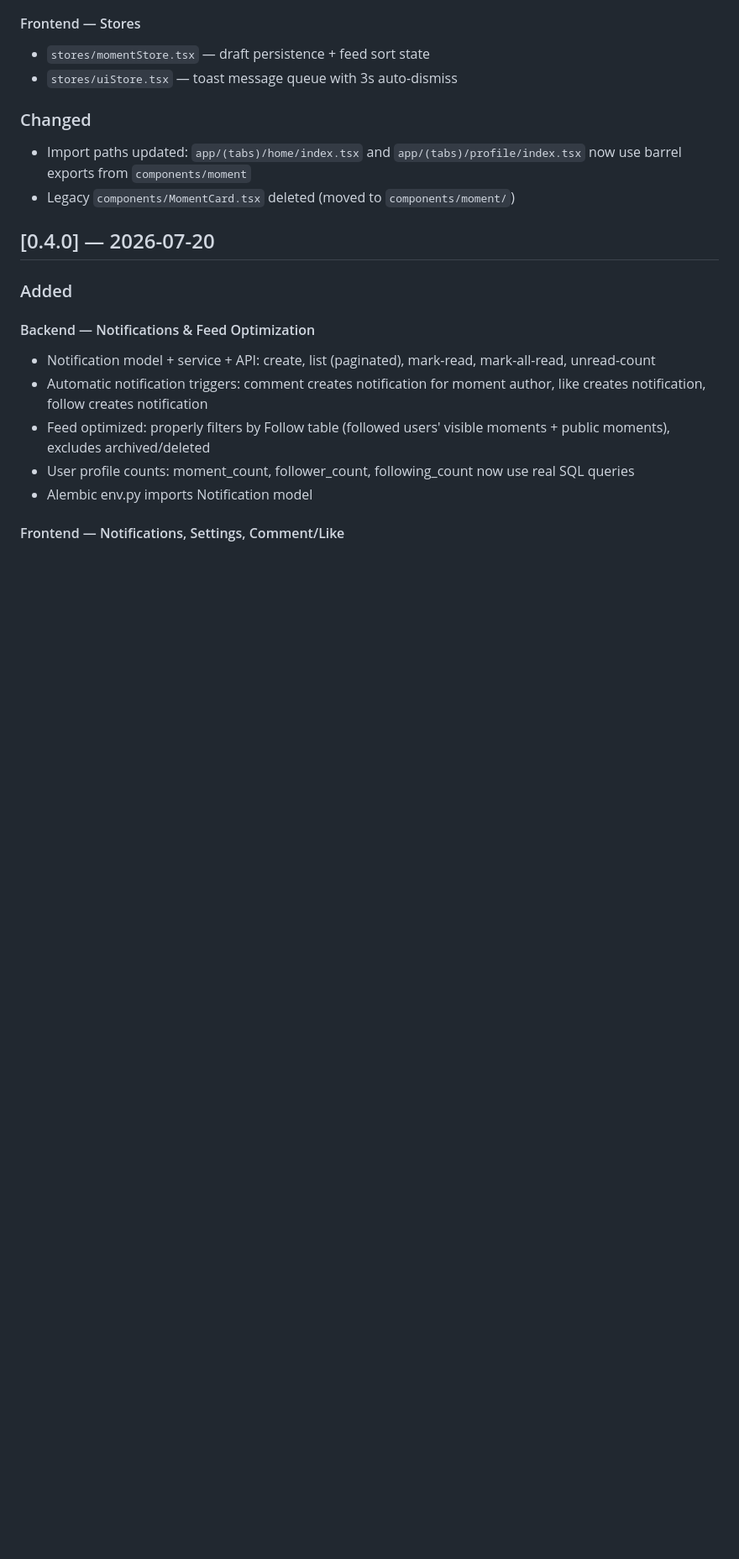
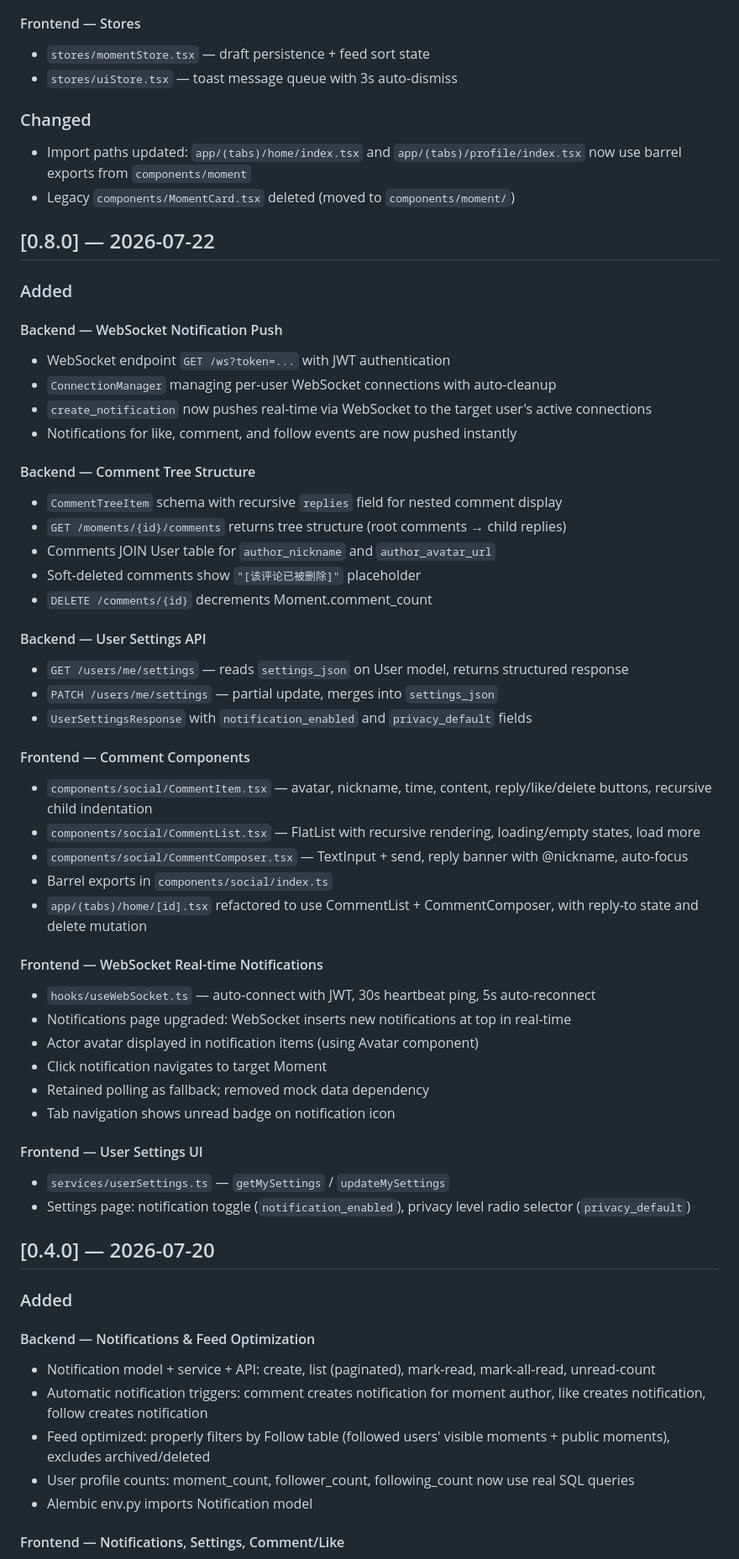
Before and after one commit to Sannnns15/ShengKe, a Markdown page: CHANGELOG.md, the part around the change. Shown at 84% size. Drawn GitHub-style; blank space fills up the shorter version.

Commit message:
docs: update CHANGELOG for v0.8.0 (sprint7 websocket, comments, settings)

```diff
--- a/CHANGELOG.md
+++ b/CHANGELOG.md
@@ -67,6 +67,47 @@ and this project adheres to [Semantic Versioning](https://semver.org/spec/v2.0.0
 ### Changed
 - Import paths updated: `app/(tabs)/home/index.tsx` and `app/(tabs)/profile/index.tsx` now use barrel exports from `components/moment`
 - Legacy `components/MomentCard.tsx` deleted (moved to `components/moment/`)
+
+## [0.8.0] — 2026-07-22
+
+### Added
+
+#### Backend — WebSocket Notification Push
+- WebSocket endpoint `GET /ws?token=...` with JWT authentication
+- `ConnectionManager` managing per-user WebSocket connections with auto-cleanup
+- `create_notification` now pushes real-time via WebSocket to the target user's active connections
+- Notifications for like, comment, and follow events are now pushed instantly
+
+#### Backend — Comment Tree Structure
+- `CommentTreeItem` schema with recursive `replies` field for nested comment display
+- `GET /moments/{id}/comments` returns tree structure (root comments → child replies)
+- Comments JOIN User table for `author_nickname` and `author_avatar_url`
+- Soft-deleted comments show `"[该评论已被删除]"` placeholder
+- `DELETE /comments/{id}` decrements Moment.comment_count
+
+#### Backend — User Settings API
+- `GET /users/me/settings` — reads `settings_json` on User model, returns structured response
+- `PATCH /users/me/settings` — partial update, merges into `settings_json`
+- `UserSettingsResponse` with `notification_enabled` and `privacy_default` fields
+
+#### Frontend — Comment Components
+- `components/social/CommentItem.tsx` — avatar, nickname, time, content, reply/like/delete buttons, recursive child indentation
+- `components/social/CommentList.tsx` — FlatList with recursive rendering, loading/empty states, load more
+- `components/social/CommentComposer.tsx` — TextInput + send, reply banner with @nickname, auto-focus
+- Barrel exports in `components/social/index.ts`
+- `app/(tabs)/home/[id].tsx` refactored to use CommentList + CommentComposer, with reply-to state and delete mutation
+
+#### Frontend — WebSocket Real-time Notifications
+- `hooks/useWebSocket.ts` — auto-connect with JWT, 30s heartbeat ping, 5s auto-reconnect
+- Notifications page upgraded: WebSocket inserts new notifications at top in real-time
+- Actor avatar displayed in notification items (using Avatar component)
+- Click notification navigates to target Moment
+- Retained polling as fallback; removed mock data dependency
+- Tab navigation shows unread badge on notification icon
+
+#### Frontend — User Settings UI
+- `services/userSettings.ts` — `getMySettings` / `updateMySettings`
+- Settings page: notification toggle (`notification_enabled`), privacy level radio selector (`privacy_default`)
 
 ## [0.4.0] — 2026-07-20
 
```
